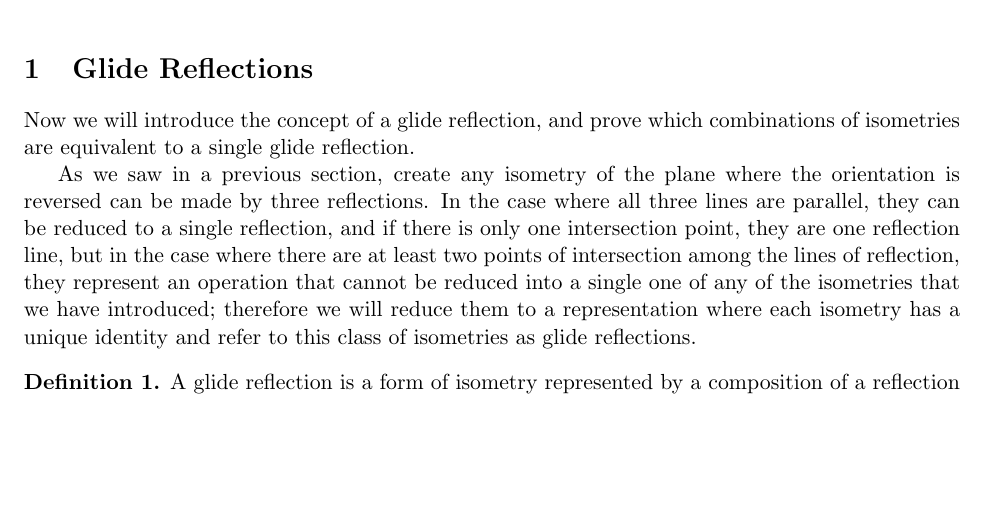
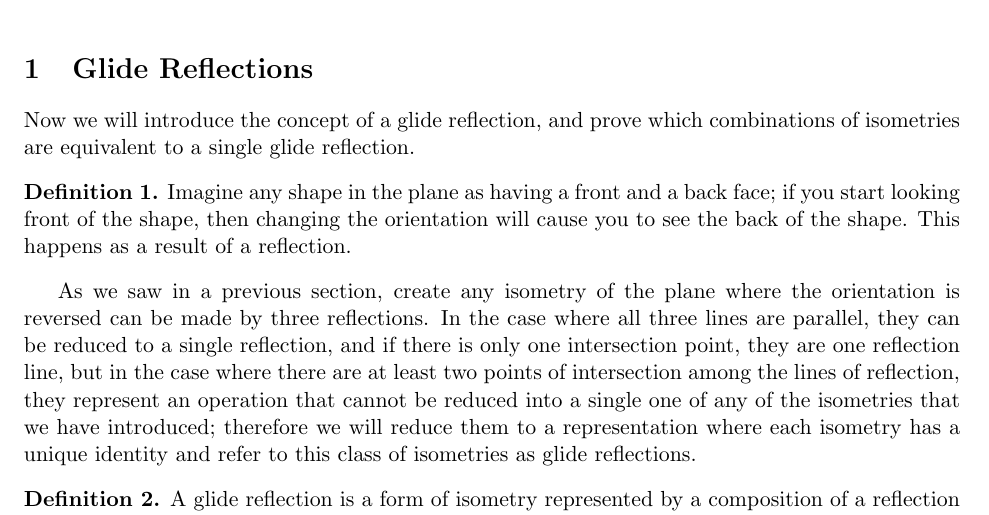
Before and after one commit to SrsBusiness/Symmetry, a LaTeX document (template.tex): part of page 1 of 4, cut so that both start at the same text, the shorter picture padded with empty space. Compiled offline with pdfLaTeX.

Commit message:
like a coin

```diff
--- a/template.tex
+++ b/template.tex
@@ -50,6 +50,13 @@ fullpage,pst-plot,pstricks, arcs,tikz,hyperref,pstricks-add, graphicx}
 \section{Glide Reflections}
 Now we will introduce the concept of a glide reflection, and prove which
 combinations of isometries are equivalent to a single glide reflection.
+
+%Possibly move this to section 1
+\begin{definition}\label{orientation}
+  Imagine any shape in the plane as having a front and a back face; if you
+  start looking front of the shape, then changing the orientation will cause
+  you to see the back of the shape. This happens as a result of a reflection.
+\end{definition}
 
 As we saw in a previous section, create any isometry of the plane where the
 orientation is reversed can be made by three reflections. In the case where all
```
Also changed, not shown: template.pdf.
